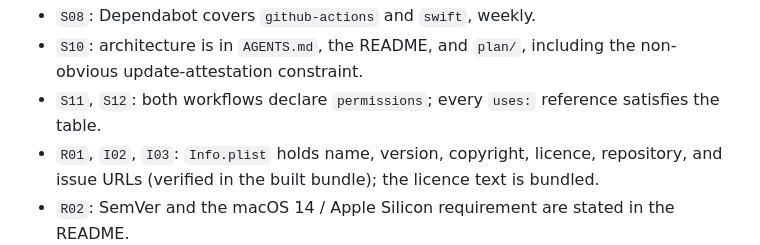
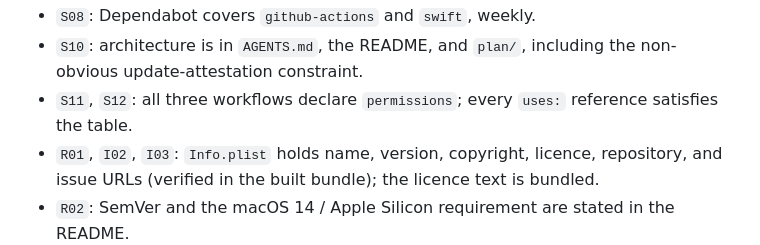
Before and after one commit to trsdn/OpenWritr, a Markdown page: docs/self-assessment.md, the part around the change. Rendered like a GitHub page.

Commit message:
docs: correct workflow count in self-assessment
Co-Authored-By: Claude Sonnet 5 <noreply@anthropic.com>
Claude-Session: https://claude.ai/code/session_011TFQ786kVfVMuuvgu7ppdA

```diff
--- a/docs/self-assessment.md
+++ b/docs/self-assessment.md
@@ -92,7 +92,7 @@ and `scripts/build-app.sh`, whose bundle was inspected).
 - `S06`: no environment configuration is needed; `.release.env.example` is the only template and holds no values.
 - `S08`: Dependabot covers `github-actions` and `swift`, weekly.
 - `S10`: architecture is in `AGENTS.md`, the README, and `plan/`, including the non-obvious update-attestation constraint.
-- `S11`, `S12`: both workflows declare `permissions`; every `uses:` reference satisfies the table.
+- `S11`, `S12`: all three workflows declare `permissions`; every `uses:` reference satisfies the table.
 - `R01`, `I02`, `I03`: `Info.plist` holds name, version, copyright, licence, repository, and issue URLs (verified in the built bundle); the licence text is bundled.
 - `R02`: SemVer and the macOS 14 / Apple Silicon requirement are stated in the README.
 - `R04`: the release workflow fails when `Info.plist` differs from the tag, and derives the title and asset names from it.
```
